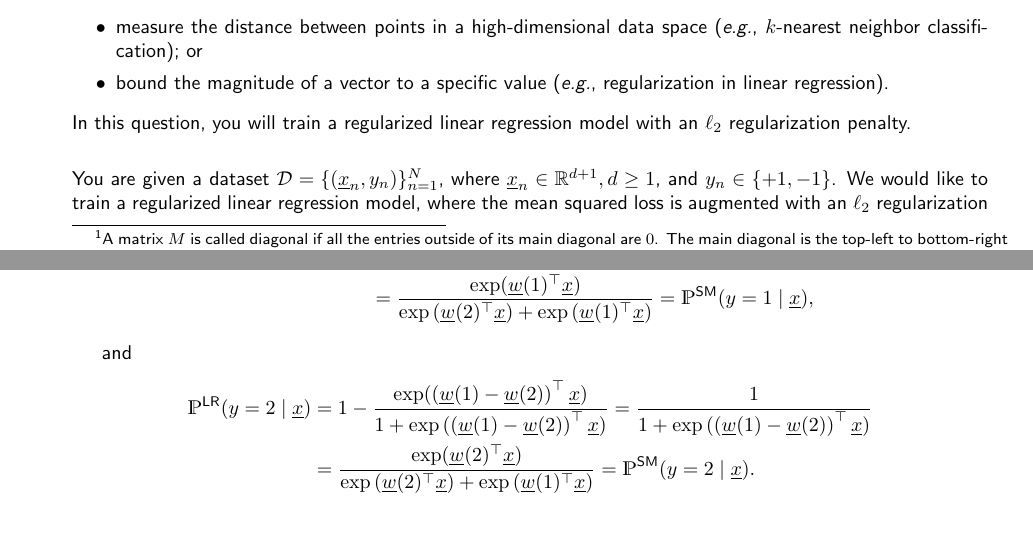
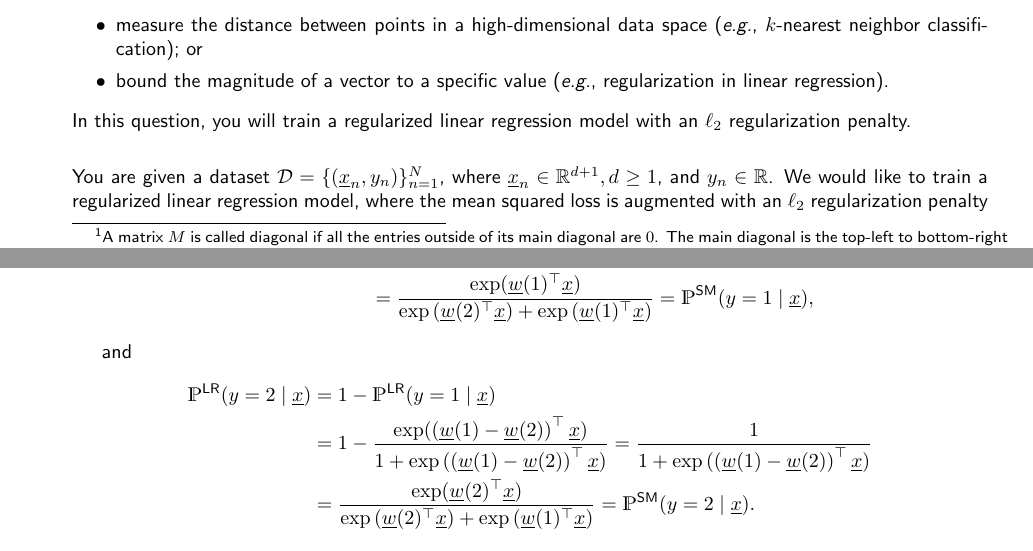
Before and after one commit to erfanmeskar/ECE421_course_material, a LaTeX document (Worksheet/W03/sol/ECE421_Fall24-ws3-sol.tex): two parts of pages 1 and 5 of 6, joined at a grey line, cut so that both start at the same text, the shorter picture padded with empty space. Compiled offline with pdfLaTeX.

Commit message:
fix more typos in WS3-sol

```diff
--- a/Worksheet/W03/sol/ECE421_Fall24-ws3-sol.tex
+++ b/Worksheet/W03/sol/ECE421_Fall24-ws3-sol.tex
@@ -179,7 +179,7 @@
 	\end{itemize}
 	In this question, you will train a regularized linear regression model with an $\ell_2$ regularization penalty.\\
 
-	You are given a dataset $\mathcal{D} = \{(\underline{x}_n, y_n)\}_{n=1}^N$, where $\underline{x}_n \in \mathbb{R}^{d+1}, d \geq 1$, and $y_n \in \{+1,-1\}$. We would like to train a regularized linear regression model, where the mean squared loss is augmented with an $\ell_2$ regularization penalty $\|\underline{w}\|_2^2$ on the weight parameter $\underline{w}  \in \mathbb{R}^{d+1}$, \textit{i.e.},
+	You are given a dataset $\mathcal{D} = \{(\underline{x}_n, y_n)\}_{n=1}^N$, where $\underline{x}_n \in \mathbb{R}^{d+1}, d \geq 1$, and $y_n \in \mathbb{R}$. We would like to train a regularized linear regression model, where the mean squared loss is augmented with an $\ell_2$ regularization penalty $\|\underline{w}\|_2^2$ on the weight parameter $\underline{w}  \in \mathbb{R}^{d+1}$, \textit{i.e.},
 	\begin{equation*}
 		E_{\text{in}}(\underline{w}) = \frac{1}{2N} \sum_{n=1}^N\left(\underline{w}^\top \underline{x}_n - y_n\right)^2 + \frac{\lambda}{2}\|\underline{w}\|_2^2 = \frac{1}{2N} \|X\underline{w} - \underline{y}\|_2^2 + \frac{\lambda}{2}\|\underline{w}\|_2^2.
 	\end{equation*}
@@ -338,7 +338,8 @@
 			\end{align*}
 			and
 			\begin{align*}
-				\probP^{\text{LR}}(y = 2\mid \underline{x}) &= 1 - \frac{\exp({\left(\underline{w}(1) - \underline{w}(2)\right)^\top \underline{x}})}{1 + \exp{(\left(\underline{w}(1) - \underline{w}(2)\right)^\top \underline{x}})} = \frac{1}{1 + \exp{(\left(\underline{w}(1) - \underline{w}(2)\right)^\top \underline{x}})}\\
+				\probP^{\text{LR}}(y = 2\mid \underline{x}) &= 1- \probP^{\text{LR}}(y = 1\mid \underline{x})\\
+				 &= 1 - \frac{\exp({\left(\underline{w}(1) - \underline{w}(2)\right)^\top \underline{x}})}{1 + \exp{(\left(\underline{w}(1) - \underline{w}(2)\right)^\top \underline{x}})} = \frac{1}{1 + \exp{(\left(\underline{w}(1) - \underline{w}(2)\right)^\top \underline{x}})}\\
 				&= \frac{\exp({\underline{w}(2)^\top \underline{x}})}{\exp{(\underline{w}(2)^\top \underline{x}}) + \exp{(\underline{w}(1)^\top \underline{x}})} = \probP^{\text{SM}}(y = 2\mid \underline{x}).
 			\end{align*}
 		\end{answer}
```
Also changed, not shown: Worksheet/W03/sol/ECE421_Fall24-ws3-sol.pdf, Worksheet/W03/sol/ECE421_Fall24-ws3-sol.tex (2 more changed lines).
